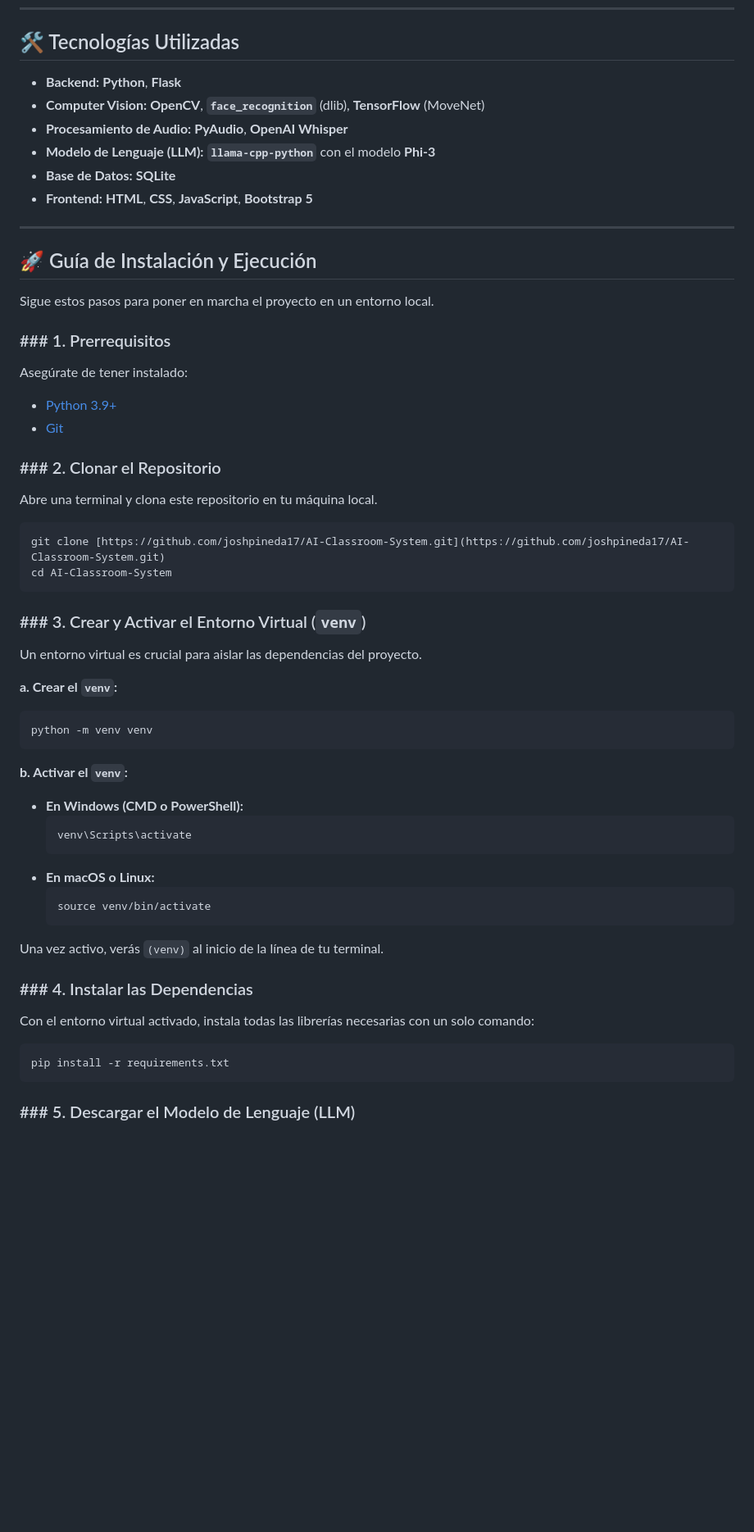
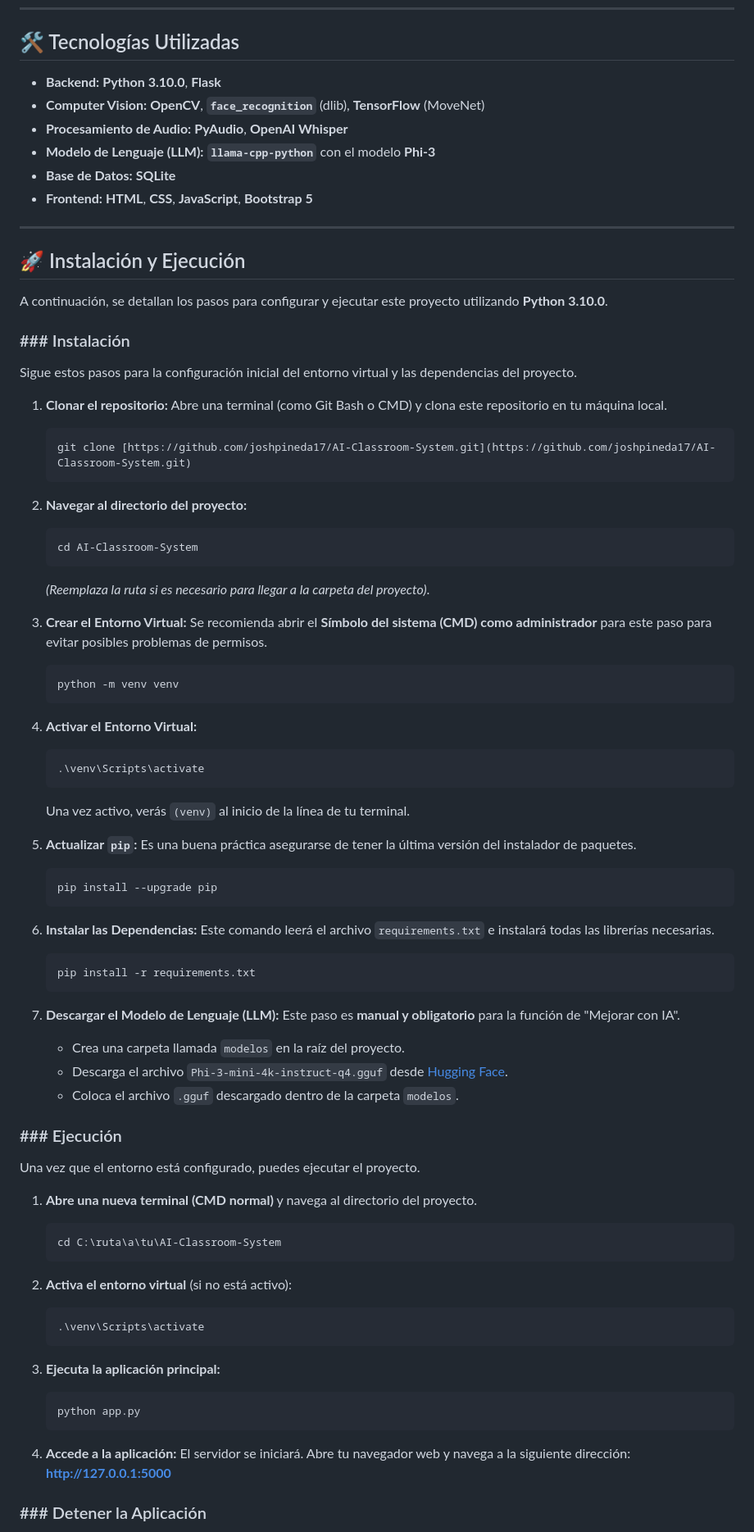
Before and after one commit to joshpineda17/AI-Classroom-System, a Markdown page: README.md, the part around one of its changes. Shown at 82% size. Rendered like a GitHub page; blank space fills up the shorter version.

````diff
--- a/README.md
+++ b/README.md
@@ -20,7 +20,7 @@ Un sistema de gestión de aula inteligente desarrollado en Python que utiliza in
 
 ## 🛠️ Tecnologías Utilizadas
 
-* **Backend:** **Python**, **Flask**
+* **Backend:** **Python 3.10.0**, **Flask**
 * **Computer Vision:** **OpenCV**, **`face_recognition`** (dlib), **TensorFlow** (MoveNet)
 * **Procesamiento de Audio:** **PyAudio**, **OpenAI Whisper**
 * **Modelo de Lenguaje (LLM):** **`llama-cpp-python`** con el modelo **Phi-3**
@@ -29,51 +29,78 @@ Un sistema de gestión de aula inteligente desarrollado en Python que utiliza in
 
 ---
 
-## 🚀 Guía de Instalación y Ejecución
+## 🚀 Instalación y Ejecución
 
-Sigue estos pasos para poner en marcha el proyecto en un entorno local.
+A continuación, se detallan los pasos para configurar y ejecutar este proyecto utilizando **Python 3.10.0**.
 
-### ### 1. Prerrequisitos
+### ### Instalación
 
-Asegúrate de tener instalado:
-* [Python 3.9+](https://www.python.org/downloads/)
-* [Git](https://git-scm.com/downloads)
+Sigue estos pasos para la configuración inicial del entorno virtual y las dependencias del proyecto.
 
-### ### 2. Clonar el Repositorio
+1.  **Clonar el repositorio:**
+    Abre una terminal (como Git Bash o CMD) y clona este repositorio en tu máquina local.
+    ```bash
+    git clone [https://github.com/joshpineda17/AI-Classroom-System.git](https://github.com/joshpineda17/AI-Classroom-System.git)
+    ```
 
-Abre una terminal y clona este repositorio en tu máquina local.
-```bash
-git clone [https://github.com/joshpineda17/AI-Classroom-System.git](https://github.com/joshpineda17/AI-Classroom-System.git)
-cd AI-Classroom-System
-```
+2.  **Navegar al directorio del proyecto:**
+    ```bash
+    cd AI-Classroom-System
+    ```
+    *(Reemplaza la ruta si es necesario para llegar a la carpeta del proyecto)*.
 
-### ### 3. Crear y Activar el Entorno Virtual (`venv`)
+3.  **Crear el Entorno Virtual:**
+    Se recomienda abrir el **Símbolo del sistema (CMD) como administrador** para este paso para evitar posibles problemas de permisos.
+    ```bash
+    python -m venv venv
+    ```
 
-Un entorno virtual es crucial para aislar las dependencias del proyecto.
+4.  **Activar el Entorno Virtual:**
+    ```bash
+    .\venv\Scripts\activate
+    ```
+    Una vez activo, verás `(venv)` al inicio de la línea de tu terminal.
 
-**a. Crear el `venv`:**
-```bash
-python -m venv venv
-```
+5.  **Actualizar `pip`:**
+    Es una buena práctica asegurarse de tener la última versión del instalador de paquetes.
+    ```bash
+    pip install --upgrade pip
+    ```
 
-**b. Activar el `venv`:**
+6.  **Instalar las Dependencias:**
+    Este comando leerá el archivo `requirements.txt` e instalará todas las librerías necesarias.
+    ```bash
+    pip install -r requirements.txt
+    ```
 
-* **En Windows (CMD o PowerShell):**
+7.  **Descargar el Modelo de Lenguaje (LLM):**
+    Este paso es **manual y obligatorio** para la función de "Mejorar con IA".
+    * Crea una carpeta llamada `modelos` en la raíz del proyecto.
+    * Descarga el archivo `Phi-3-mini-4k-instruct-q4.gguf` desde [Hugging Face](https://huggingface.co/microsoft/Phi-3-mini-4k-instruct-gguf).
+    * Coloca el archivo `.gguf` descargado dentro de la carpeta `modelos`.
+
+### ### Ejecución
+
+Una vez que el entorno está configurado, puedes ejecutar el proyecto.
+
+1.  **Abre una nueva terminal (CMD normal)** y navega al directorio del proyecto.
     ```bash
-    venv\Scripts\activate
+    cd C:\ruta\a\tu\AI-Classroom-System
     ```
-* **En macOS o Linux:**
+
+2.  **Activa el entorno virtual** (si no está activo):
     ```bash
-    source venv/bin/activate
+    .\venv\Scripts\activate
     ```
-Una vez activo, verás `(venv)` al inicio de la línea de tu terminal.
 
-### ### 4. Instalar las Dependencias
+3.  **Ejecuta la aplicación principal:**
+    ```bash
+    python app.py
+    ```
 
-Con el entorno virtual activado, instala todas las librerías necesarias con un solo comando:
-```bash
-pip install -r requirements.txt
-```
+4.  **Accede a la aplicación:**
+    El servidor se iniciará. Abre tu navegador web y navega a la siguiente dirección:
+    **http://127.0.0.1:5000**
 
-### ### 5. Descargar el Modelo de Lenguaje (LLM)
+### ### Detener la Aplicación
 
````
Also changed, not shown: other parts of README.md (+6 -17 lines).
